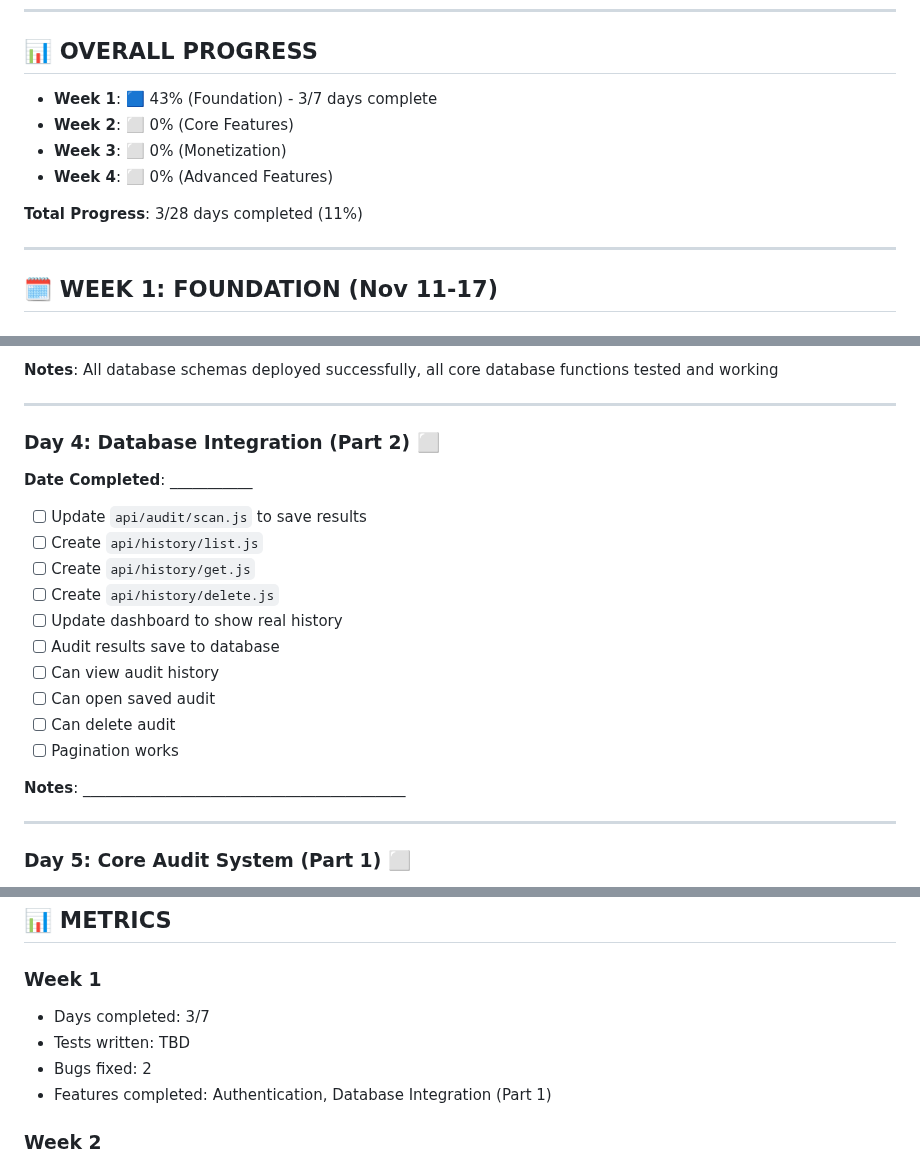
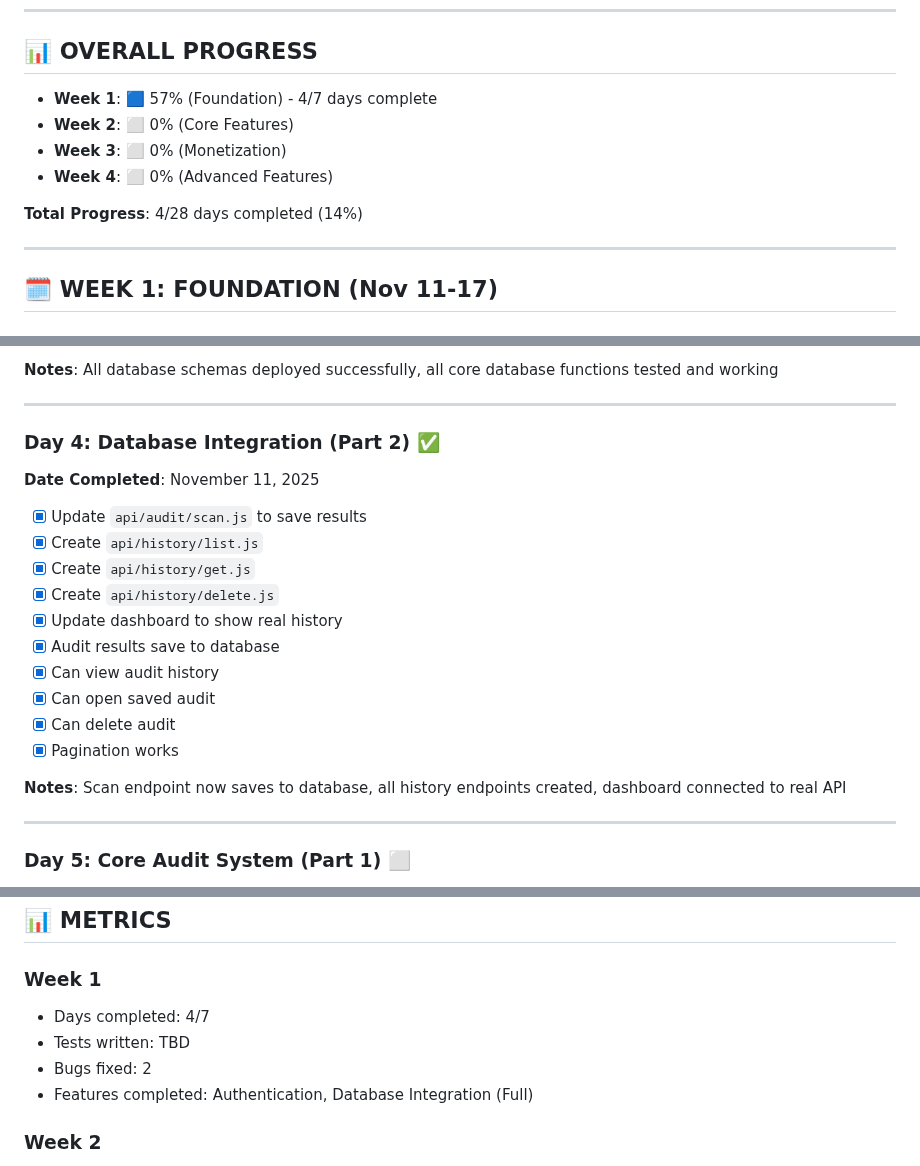
Before and after one commit to dannythehat/ranksmart, a Markdown page: PROGRESS_TRACKER.md, 3 parts joined by grey strips. Rendered like a GitHub page.

Commit message:
✅ Day 4 Complete - Database Integration (Part 2)

```diff
--- a/PROGRESS_TRACKER.md
+++ b/PROGRESS_TRACKER.md
@@ -8,12 +8,12 @@
 
 ## 📊 OVERALL PROGRESS
 
-- **Week 1**: 🟦 43% (Foundation) - 3/7 days complete
+- **Week 1**: 🟦 57% (Foundation) - 4/7 days complete
 - **Week 2**: ⬜ 0% (Core Features)
 - **Week 3**: ⬜ 0% (Monetization)
 - **Week 4**: ⬜ 0% (Advanced Features)
 
-**Total Progress**: 3/28 days completed (11%)
+**Total Progress**: 4/28 days completed (14%)
 
 ---
 
@@ -68,21 +68,21 @@
 
 ---
 
-### Day 4: Database Integration (Part 2) ⬜
-**Date Completed**: ___________
+### Day 4: Database Integration (Part 2) ✅
+**Date Completed**: November 11, 2025
 
-- [ ] Update `api/audit/scan.js` to save results
-- [ ] Create `api/history/list.js`
-- [ ] Create `api/history/get.js`
-- [ ] Create `api/history/delete.js`
-- [ ] Update dashboard to show real history
-- [ ] Audit results save to database
-- [ ] Can view audit history
-- [ ] Can open saved audit
-- [ ] Can delete audit
-- [ ] Pagination works
+- [x] Update `api/audit/scan.js` to save results
+- [x] Create `api/history/list.js`
+- [x] Create `api/history/get.js`
+- [x] Create `api/history/delete.js`
+- [x] Update dashboard to show real history
+- [x] Audit results save to database
+- [x] Can view audit history
+- [x] Can open saved audit
+- [x] Can delete audit
+- [x] Pagination works
 
-**Notes**: ___________________________________________
+**Notes**: Scan endpoint now saves to database, all history endpoints created, dashboard connected to real API
 
 ---
 
@@ -457,10 +458,10 @@
 ## 📊 METRICS
 
 ### Week 1
-- Days completed: 3/7
+- Days completed: 4/7
 - Tests written: TBD
 - Bugs fixed: 2
-- Features completed: Authentication, Database Integration (Part 1)
+- Features completed: Authentication, Database Integration (Full)
 
 ### Week 2
 - Days completed: 0/7
```
Also changed, not shown: other parts of PROGRESS_TRACKER.md (+3 -2 lines).
